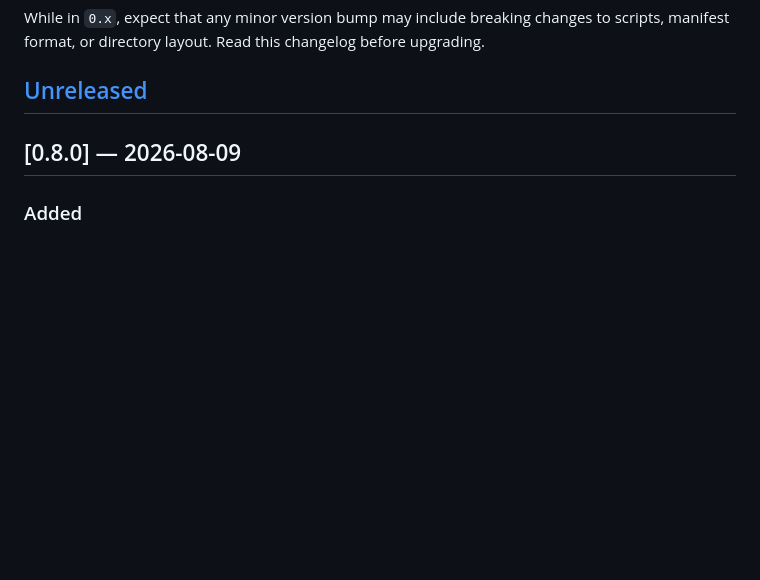
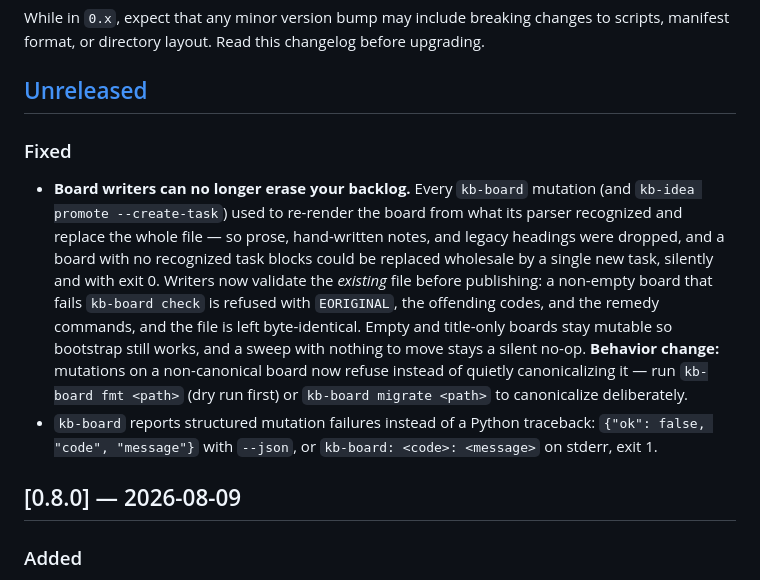
Before and after one commit to nahornyi-ai-lab/vepol, a Markdown page: CHANGELOG.md, the part around the change. Drawn GitHub-style; blank space fills up the shorter version.

Commit message:
Document the EORIGINAL board publish gate in the changelog

```diff
--- a/CHANGELOG.md
+++ b/CHANGELOG.md
@@ -13,6 +13,24 @@ to scripts, manifest format, or directory layout. Read this changelog before
 upgrading.
 
 ## [Unreleased]
+
+### Fixed
+- **Board writers can no longer erase your backlog.** Every `kb-board`
+  mutation (and `kb-idea promote --create-task`) used to re-render the board
+  from what its parser recognized and replace the whole file — so prose,
+  hand-written notes, and legacy headings were dropped, and a board with no
+  recognized task blocks could be replaced wholesale by a single new task,
+  silently and with exit 0. Writers now validate the *existing* file before
+  publishing: a non-empty board that fails `kb-board check` is refused with
+  `EORIGINAL`, the offending codes, and the remedy commands, and the file is
+  left byte-identical. Empty and title-only boards stay mutable so bootstrap
+  still works, and a sweep with nothing to move stays a silent no-op.
+  **Behavior change:** mutations on a non-canonical board now refuse instead
+  of quietly canonicalizing it — run `kb-board fmt <path>` (dry run first) or
+  `kb-board migrate <path>` to canonicalize deliberately.
+- `kb-board` reports structured mutation failures instead of a Python
+  traceback: `{"ok": false, "code", "message"}` with `--json`, or
+  `kb-board: <code>: <message>` on stderr, exit 1.
 
 ## [0.8.0] — 2026-08-09
 
```
